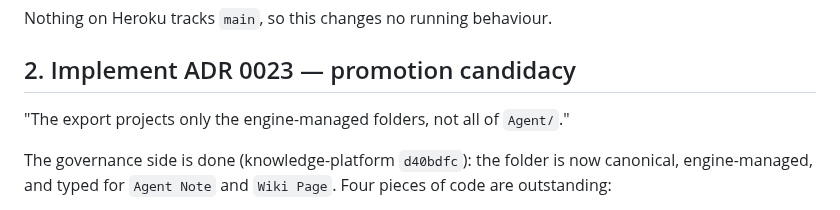
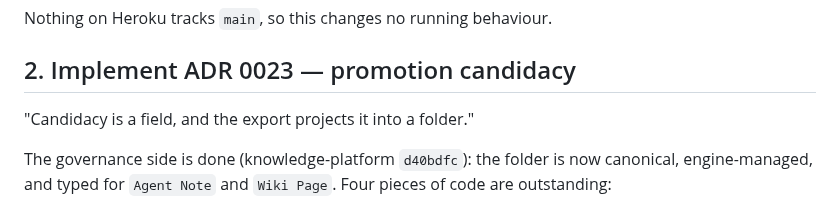
Before and after one commit to EricMay256/HighScoreServer, a Markdown page: docs/NEXT-STEPS.md, the part around the change. GitHub-like rendering.

Commit message:
docs: correct the ADR 0023 title quoted in NEXT-STEPS
The heading was updated to 'Implement' but the quoted title underneath was
still the pre-revision one, which named a decision the ADR no longer makes.

Co-Authored-By: Claude Opus 5 <noreply@anthropic.com>

```diff
--- a/docs/NEXT-STEPS.md
+++ b/docs/NEXT-STEPS.md
@@ -28,7 +28,7 @@ Nothing on Heroku tracks `main`, so this changes no running behaviour.
 
 ## 2. Implement ADR 0023 — promotion candidacy
 
-"The export projects only the engine-managed folders, not all of `Agent/`."
+"Candidacy is a field, and the export projects it into a folder."
 
 The governance side is done (knowledge-platform `d40bdfc`): the folder is now
 canonical, engine-managed, and typed for `Agent Note` and `Wiki Page`. Four pieces
```
